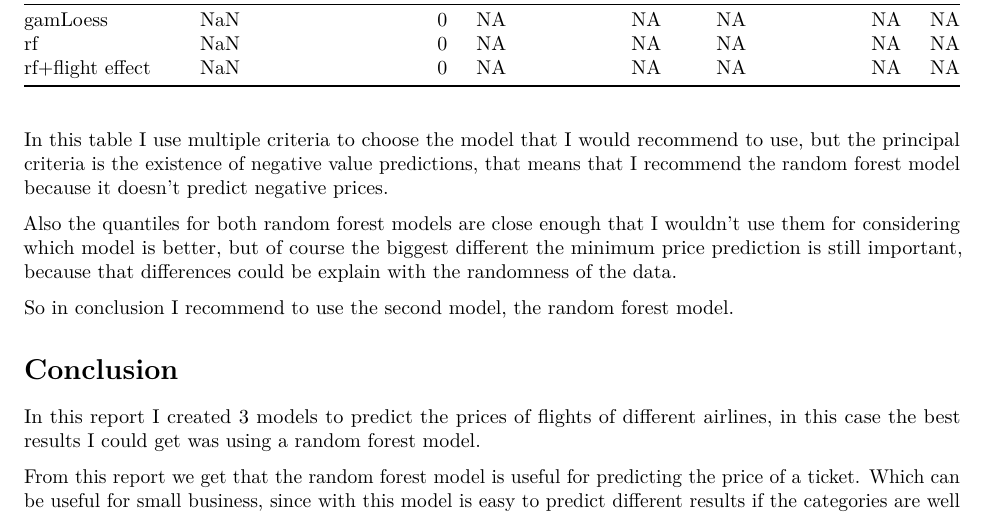
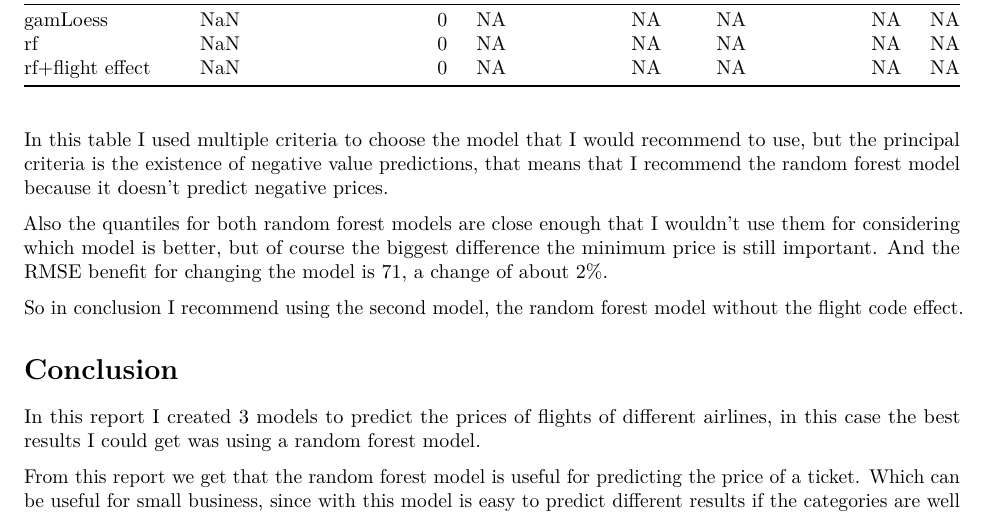
Before and after one commit to AndreeFlores/FlightPricePrediction, an R Markdown document (Flight price prediction.Rmd): part of page 16 of 16, cut so that both start at the same text. Rendered offline with R 4.5, knitr and Pandoc, then LaTeX, with nearby package versions; some code elsewhere in the file could not run offline.

Commit message:
Changes in the results section

````diff
--- a/Flight price prediction.Rmd
+++ b/Flight price prediction.Rmd
@@ -640,11 +640,11 @@ validation_results <- validation_results %>%
 knitr::kable(validation_results, digits = 0)
 ```
 
-In this table I use multiple criteria to choose the model that I would recommend to use, but the principal criteria is the existence of negative value predictions, that means that I recommend the random forest model because it doesn't predict negative prices.
+In this table I used multiple criteria to choose the model that I would recommend to use, but the principal criteria is the existence of negative value predictions, that means that I recommend the random forest model because it doesn't predict negative prices.
 
-Also the quantiles for both random forest models are close enough that I wouldn't use them for considering which model is better, but of course the biggest different the minimum price prediction is still important, because that differences could be explain with the randomness of the data.
+Also the quantiles for both random forest models are close enough that I wouldn't use them for considering which model is better, but of course the biggest difference the minimum price is still important. And the RMSE benefit for changing the model is 71, a change of about 2%.
 
-So in conclusion I recommend to use the second model, the random forest model.
+So in conclusion I recommend using the second model, the random forest model without the flight code effect.
 
 # Conclusion
 
````
Also changed, not shown: Flight-price-prediction.pdf.
